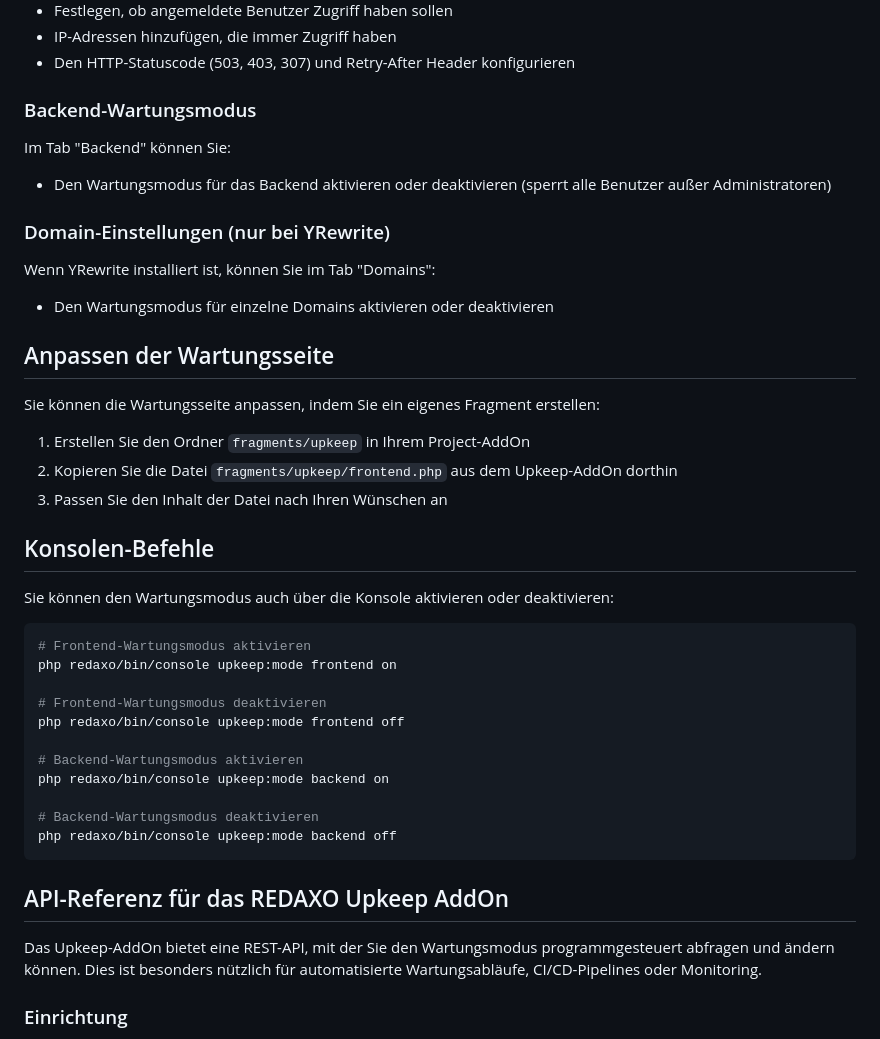
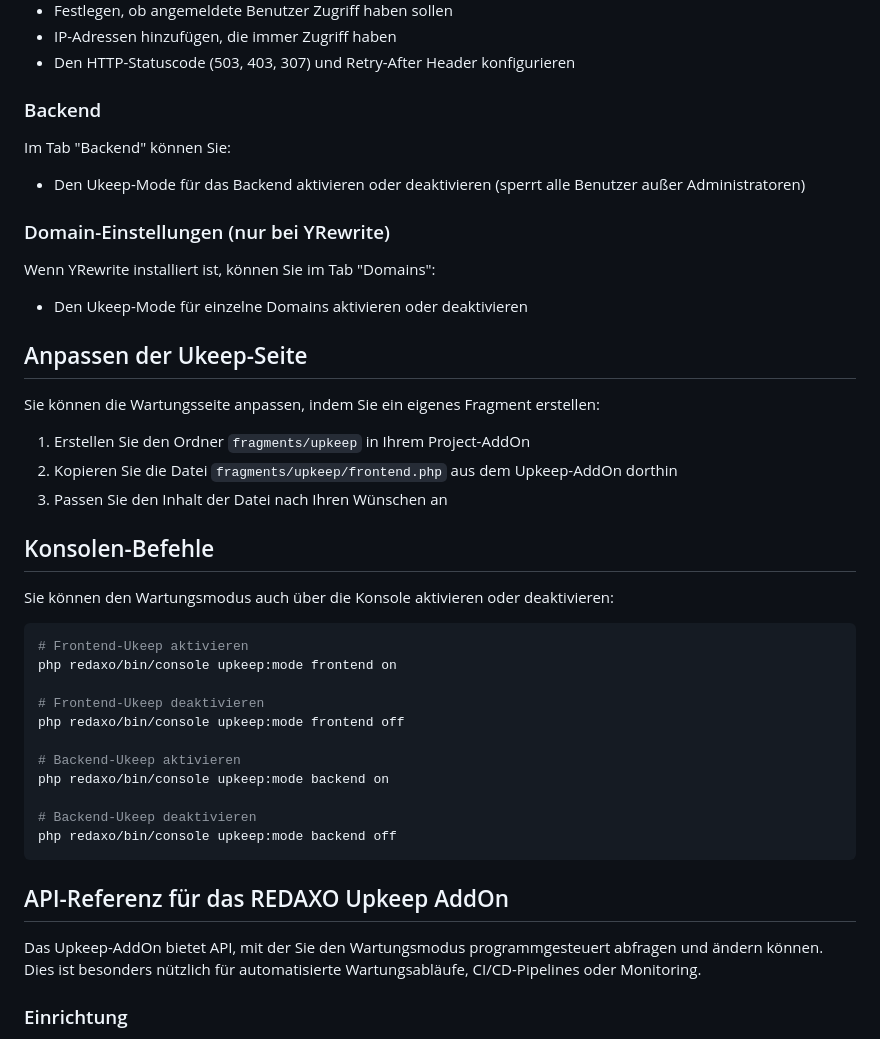
Before and after one commit to KLXM/upkeep, a Markdown page: README.md, the part around the change. GitHub-like rendering.

````diff
--- a/README.md
+++ b/README.md
@@ -30,17 +30,17 @@ Im Tab "Frontend" können Sie:
 - IP-Adressen hinzufügen, die immer Zugriff haben
 - Den HTTP-Statuscode (503, 403, 307) und Retry-After Header konfigurieren
 
-### Backend-Wartungsmodus
+### Backend
 
 Im Tab "Backend" können Sie:
-- Den Wartungsmodus für das Backend aktivieren oder deaktivieren (sperrt alle Benutzer außer Administratoren)
+- Den Ukeep-Mode für das Backend aktivieren oder deaktivieren (sperrt alle Benutzer außer Administratoren)
 
 ### Domain-Einstellungen (nur bei YRewrite)
 
 Wenn YRewrite installiert ist, können Sie im Tab "Domains":
-- Den Wartungsmodus für einzelne Domains aktivieren oder deaktivieren
+- Den Ukeep-Mode für einzelne Domains aktivieren oder deaktivieren
 
-## Anpassen der Wartungsseite
+## Anpassen der Ukeep-Seite
 
 Sie können die Wartungsseite anpassen, indem Sie ein eigenes Fragment erstellen:
 
@@ -53,22 +53,22 @@ Sie können die Wartungsseite anpassen, indem Sie ein eigenes Fragment erstellen
 Sie können den Wartungsmodus auch über die Konsole aktivieren oder deaktivieren:
 
 ```bash
-# Frontend-Wartungsmodus aktivieren
+# Frontend-Ukeep aktivieren
 php redaxo/bin/console upkeep:mode frontend on
 
-# Frontend-Wartungsmodus deaktivieren
+# Frontend-Ukeep deaktivieren
 php redaxo/bin/console upkeep:mode frontend off
 
-# Backend-Wartungsmodus aktivieren
+# Backend-Ukeep aktivieren
 php redaxo/bin/console upkeep:mode backend on
 
-# Backend-Wartungsmodus deaktivieren
+# Backend-Ukeep deaktivieren
 php redaxo/bin/console upkeep:mode backend off
 ```
 
 ## API-Referenz für das REDAXO Upkeep AddOn
 
-Das Upkeep-AddOn bietet eine REST-API, mit der Sie den Wartungsmodus programmgesteuert abfragen und ändern können. Dies ist besonders nützlich für automatisierte Wartungsabläufe, CI/CD-Pipelines oder Monitoring.
+Das Upkeep-AddOn bietet API, mit der Sie den Wartungsmodus programmgesteuert abfragen und ändern können. Dies ist besonders nützlich für automatisierte Wartungsabläufe, CI/CD-Pipelines oder Monitoring.
 
 ### Einrichtung
 
````
